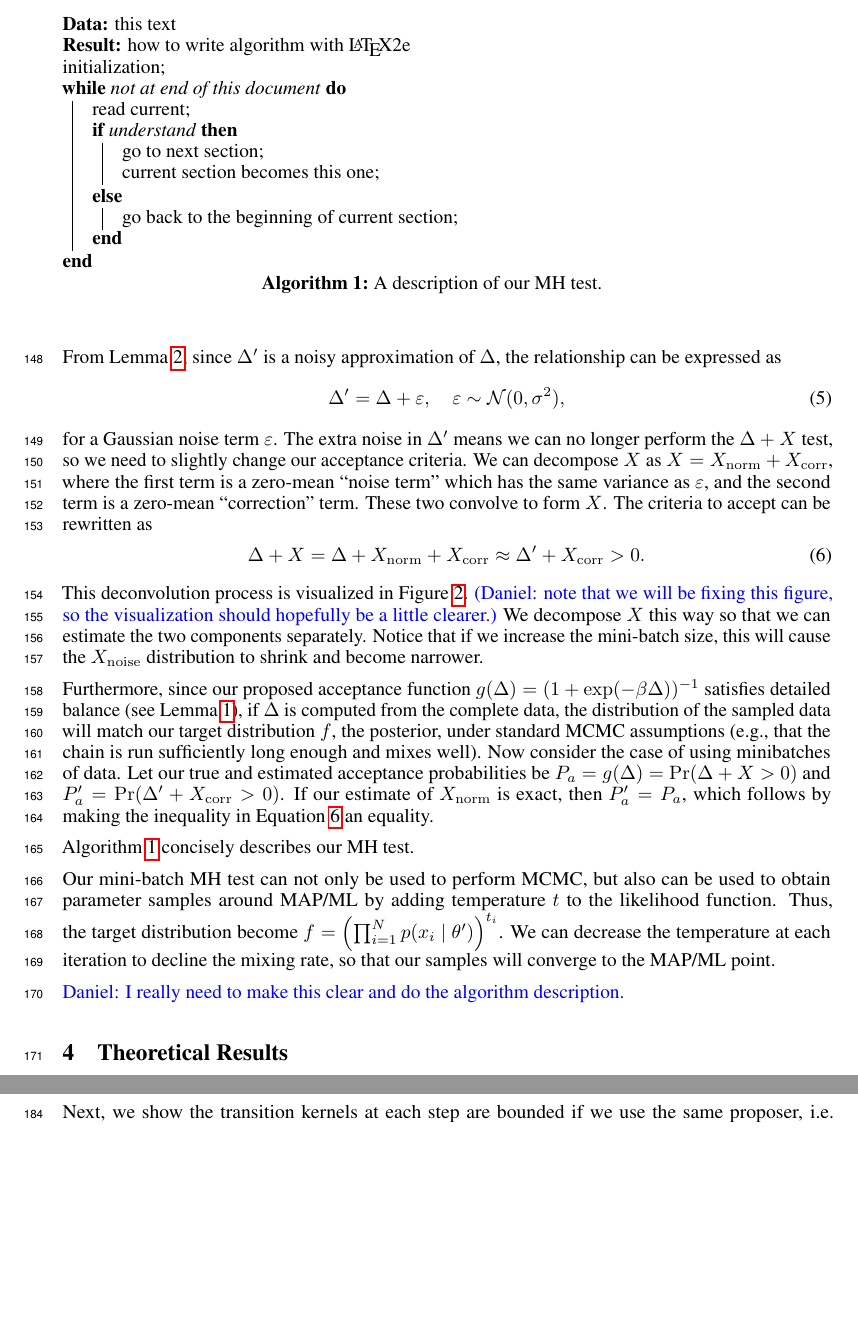
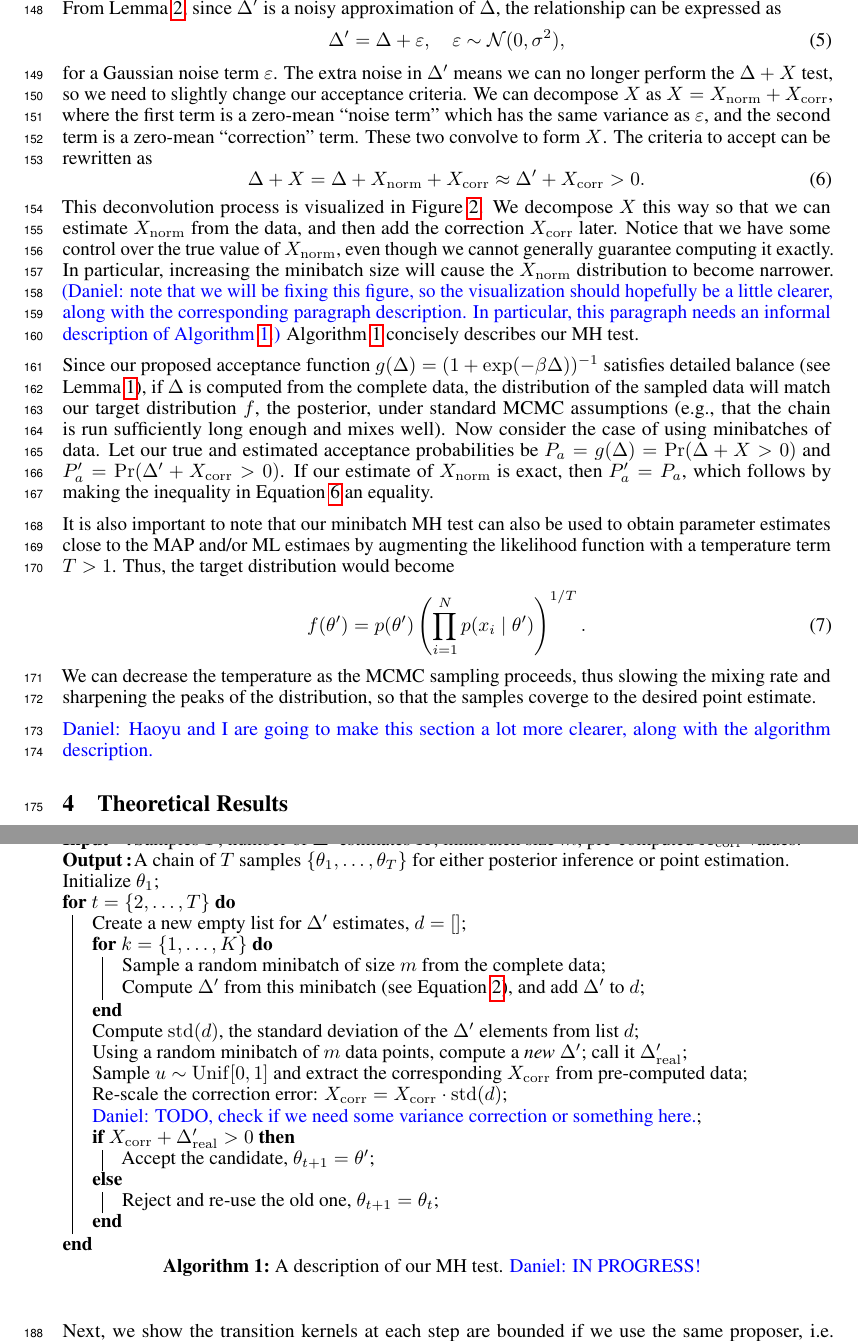
Before and after one commit to DanielTakeshi/New_MH_Test, a LaTeX paper (nips_2016.tex): two parts of pages 5 and 6 of 14 before the commit and two parts of pages 5 and 6 of 15 after it, joined at a grey line, cut at the place of the change, the shorter picture padded with empty space. Compiled offline with pdfLaTeX.

Commit message:
Updated the Algorithm 1 portion of the NIPS draft

```diff
--- a/nips_2016.tex
+++ b/nips_2016.tex
@@ -389,13 +390,17 @@ These two convolve to form $X$. The criteria to accept can be rewritten as
 \begin{equation}\label{eq:criteria}
 \Delta + X = \Delta + X_{\rm norm} + X_{\rm corr} \approx \Delta' + X_{\rm corr} >0.
 \end{equation}
-This deconvolution process is visualized in Figure~\ref{fig:part2}. {\color{blue} (Daniel: note that
-we will be fixing this figure, so the visualization should hopefully be a little clearer.)} We
-decompose $X$ this way so that we can estimate the two components separately.  Notice that if we
-increase the mini-batch size, this will cause the $X_{\rm noise}$ distribution to shrink and become
-narrower.
+This deconvolution process is visualized in Figure~\ref{fig:part2}. We decompose $X$ this way so
+that we can estimate $X_{\rm norm}$ from the data, and then add the correction $X_{\rm corr}$ later.
+Notice that we have some control over the true value of $X_{\rm norm}$, even though we cannot
+generally guarantee computing it exactly. In particular, increasing the minibatch size will cause
+the $X_{\rm norm}$ distribution to become narrower. {\color{blue} (Daniel: note that we will be
+fixing this figure, so the visualization should hopefully be a little clearer, along with the
+corresponding paragraph description. In particular, this paragraph needs an informal description of
+Algorithm~\ref{alg:our_algorithm}.)} Algorithm~\ref{alg:our_algorithm} concisely describes our MH
+test.
 
-Furthermore, since our proposed acceptance function $g(\Delta) = (1+ \exp(-\beta \Delta))^{-1}$ satisfies
+Since our proposed acceptance function $g(\Delta) = (1+ \exp(-\beta \Delta))^{-1}$ satisfies
 detailed balance (see Lemma~\ref{lem:detailed_balance}), if $\Delta$ is computed from the complete
 data, the distribution of the sampled data will match our target distribution $f$, the posterior,
 under standard MCMC assumptions (e.g., that the chain is run sufficiently long enough and mixes
@@ -404,57 +409,45 @@ probabilities be $P_a = g(\Delta) = \Pr(\Delta + X > 0)$ and $P_a' = \Pr(\Delta'
 0)$.  If our estimate of $X_{\rm norm}$ is exact, then $P_a' = P_a$, which follows by making the
 inequality in Equation~\ref{eq:criteria} an equality.
 
-Algorithm~\ref{alg:our_algorithm} concisely describes our MH test.
-
-Our mini-batch MH test can not only be used to perform MCMC, but also can be used to obtain parameter samples around MAP/ML by adding temperature $t$ to the likelihood function. Thus, the target distribution become $f = \left ( \prod_{i=1}^N p(x_i \mid \theta') \right )^{t_i}$. We can decrease the temperature at each iteration to decline the mixing rate, so that our samples will converge to the MAP/ML point.
+It is also important to note that our minibatch MH test can also be used to obtain parameter
+estimates close to the MAP and/or ML estimaes by augmenting the likelihood function with a
+temperature term $T > 1$. Thus, the target distribution would become
+\begin{equation}\label{eq:temperature}
+f(\theta') = p(\theta')\left ( \prod_{i=1}^N p(x_i \mid \theta') \right)^{1/T}.
+\end{equation}
+We can decrease the temperature as the MCMC sampling proceeds, thus slowing the mixing rate and
+sharpening the peaks of the distribution, so that the samples coverge to the desired point estimate.
 
 {\color{blue}
-Daniel: I really need to make this clear and do the algorithm description.
+Daniel: Haoyu and I are going to make this section a lot more clearer, along with the algorithm
+description.
 }
 
-\begin{comment}
-though it really should be an approximation as we can't guarantee that our $X_{\rm norm}$ term is
-exactly the correct amount of noise), where the left hand side has distributions representing normal
-noise ($X_{\rm norm}$, which is labeled as ${\rm Noise}_U$, but they are the same thing) and a
-``correction'' term labeled $X_{\rm correction}$. Be aware that all of these ``additions'' are to be
-interpreted as convolutions when computing the sum of densities.
-
-I think it's becoming clear but I'm still trying to connect all of the steps.  During each iteration
-of MCMC, we compute $\Delta'$ and \emph{sample} (right?) an $X$ (which we can do by sampling $u$ and
-then doing $X = g^{-1}(u)$. This gives us $\Delta' + X$ but our MH test actually requires $X_{\rm
-correction}$, so first we must estimate $\sigma^2$, the variance of $X_{\rm noise} \sim
-\mathcal{N}(0, \sigma^2)$ (perhaps from the mini-batch data, somehow?) and then somehow ``remove''
-that component from $X$ to get $X_{\rm correction}$? Then we have our acceptance test. Is this
-right? Or, of course, we don't have to sample $X$ at all, but just figure out a way to sample
-$X_{\rm correction}$ directly.
-
-I think we talked about estimating $\sigma^2$. The variance $\sigma^2$ that we're concerned about is
-a scalar value based on the sum of log probabilities of different samples, so one way we could
-estimate the variance is by taking all samples of a mini-batch and seeing how much those individual
-$\log p(x_i \mid \theta)$ vary. Or we could look at $k$ mini-batches of data which will give us
-$\Delta_1, \ldots, \Delta_k$ and compute the empirical $\sigma^2$ (of course that defeats the
-purpose of using mini-batches).
-
-I agree with you that out MH test requires $X_{correction}$. My understanding
-is that we can actually estimate $X$ from the whole data set, and the probability distribution of
-$X_{norm}$ is what we proposed? So the determination of $X_{correction}$ is a deterministic
-deconvolution problem.
-\end{comment}
-
+\SetKwInOut{Input}{Input}
+\SetKwInOut{Output}{Output}
 
 \begin{algorithm}[t]
-\KwData{this text}
-\KwResult{how to write algorithm with \LaTeX2e } initialization\;
-\While{not at end of this document}{
-    read current\;
-    \eIf{understand}{
-        go to next section\;
-        current section becomes this one\;
+\Input{Samples $T$, number of $\Delta'$ estimates $K$, minibatch size $m$, pre-computed $X_{\rm corr}$ values.}
+\Output{A chain of $T$ samples $\{\theta_1, \ldots, \theta_T\}$ for either posterior inference or point estimation.}
+Initialize $\theta_1$\;
+\For{$t=\{2, \ldots, T\}$}{
+    Create a new empty list for $\Delta'$ estimates, $d = []$\;
+    \For{$k = \{1, \ldots, K\}$}{
+        Sample a random minibatch of size $m$ from the complete data\;
+        Compute $\Delta'$ from this minibatch (see Equation~\ref{eq:deltas}), and add $\Delta'$ to $d$\;
+    }
+    Compute ${\rm std}(d)$, the standard deviation of the $\Delta'$ elements from list $d$\;
+    Using a random minibatch of $m$ data points, compute a \emph{new} $\Delta'$; call it $\Delta_{\rm real}'$\;
+    Sample $u \sim {\rm Unif}[0,1]$ and extract the corresponding $X_{\rm corr}$ from pre-computed data\;
+    Re-scale the correction error: $X_{\rm corr} = X_{\rm corr} \cdot {\rm std}(d)$\;
+    {\color{blue} Daniel: TODO, check if we need some variance correction or something here.}\;
+    \eIf{$X_{\rm corr} + \Delta_{\rm real}' > 0$}{
+        Accept the candidate, $\theta_{t+1} = \theta'$\;
     }{
-        go back to the beginning of current section\;
+        Reject and re-use the old one, $\theta_{t+1} = \theta_t$\;
     }
 }
-\caption{A description of our MH test.}
+\caption{A description of our MH test. {\color{blue} Daniel: IN PROGRESS!}}
 \label{alg:our_algorithm}
 \end{algorithm}
 
```
Also changed, not shown: iPython_stuff/our_deltas_v01.png, iPython_stuff/our_sds_v01.png, iPython_stuff/our_xcorrs_v01.png, iPython_stuff/scatter_v01.png, nips_2016.tex (7 more changed lines).
